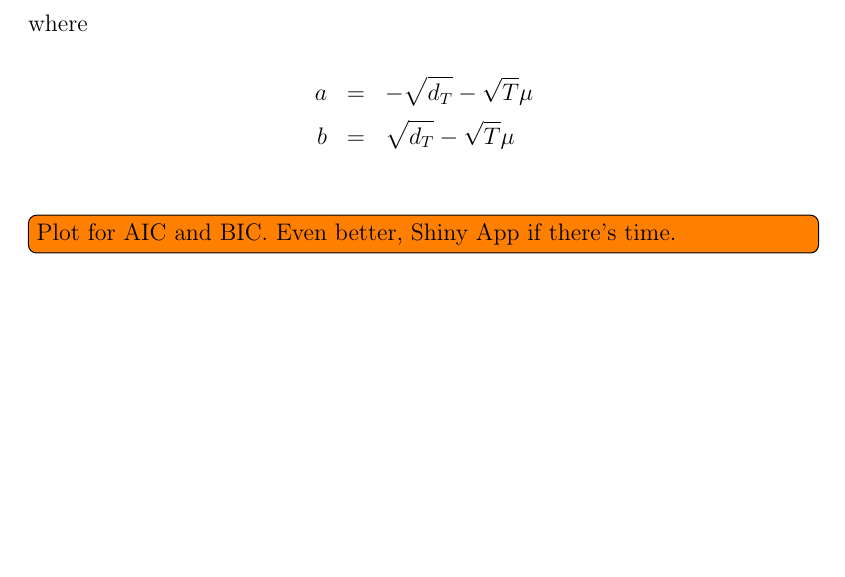
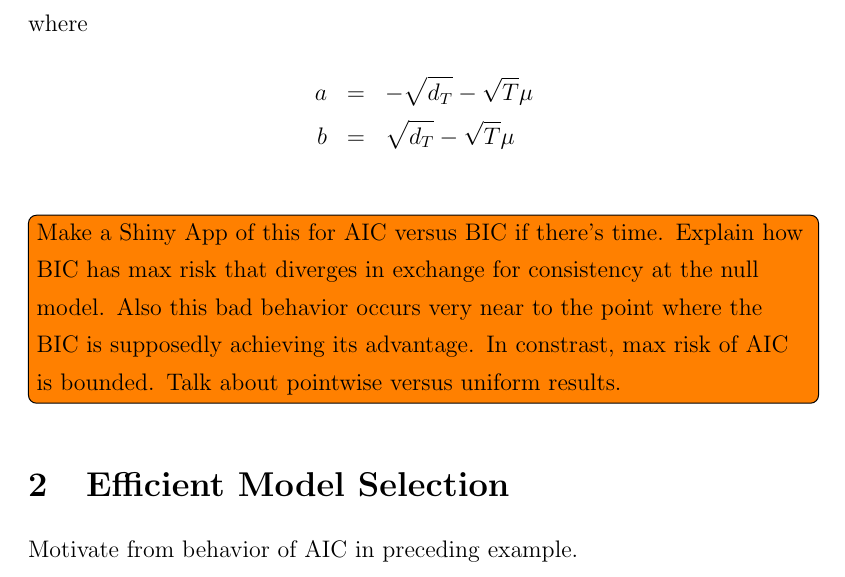
Before and after one commit to fditraglia/econ722, a LaTeX document (lecture03_asymptotics.tex): part of page 12 of 12, cut so that both start at the same text, the shorter picture padded with empty space. Compiled offline with pdfLaTeX.

Commit message:
added note telling me what to do next

```diff
--- a/lecture03_asymptotics.tex
+++ b/lecture03_asymptotics.tex
@@ -295,6 +295,10 @@ where
 		a &=& -\sqrt{d_T} - \sqrt{T}\mu\\
 		b &=& \sqrt{d_T} - \sqrt{T}\mu
 	\end{eqnarray*}
-\todo[inline]{Plot for AIC and BIC. Even better, Shiny App if there's time.}
+\todo[inline]{Make a Shiny App of this for AIC versus BIC if there's time. Explain how BIC has max risk that diverges in exchange for consistency at the null model. Also this bad behavior occurs very near to the point where the BIC is supposedly achieving its advantage. In constrast, max risk of AIC is bounded.  Talk about pointwise versus uniform results.}
+
+\section{Efficient Model Selection}
+Motivate from behavior of AIC in preceding example.
+
 
 \end{document}
```
Also changed, not shown: lecture03_asymptotics.pdf.
